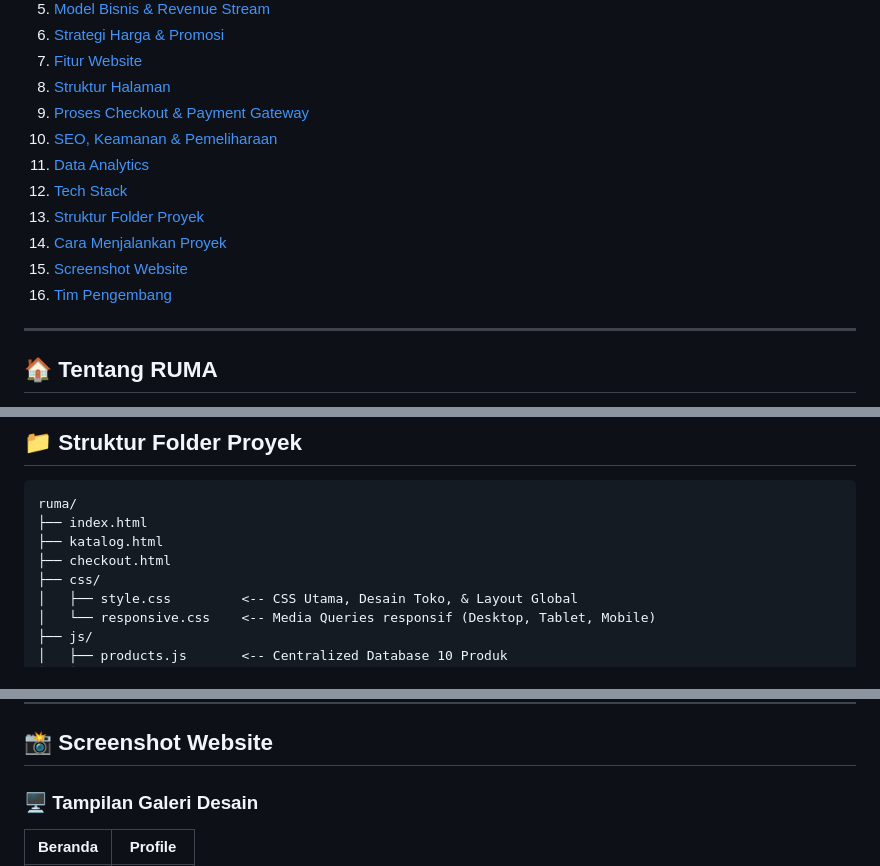
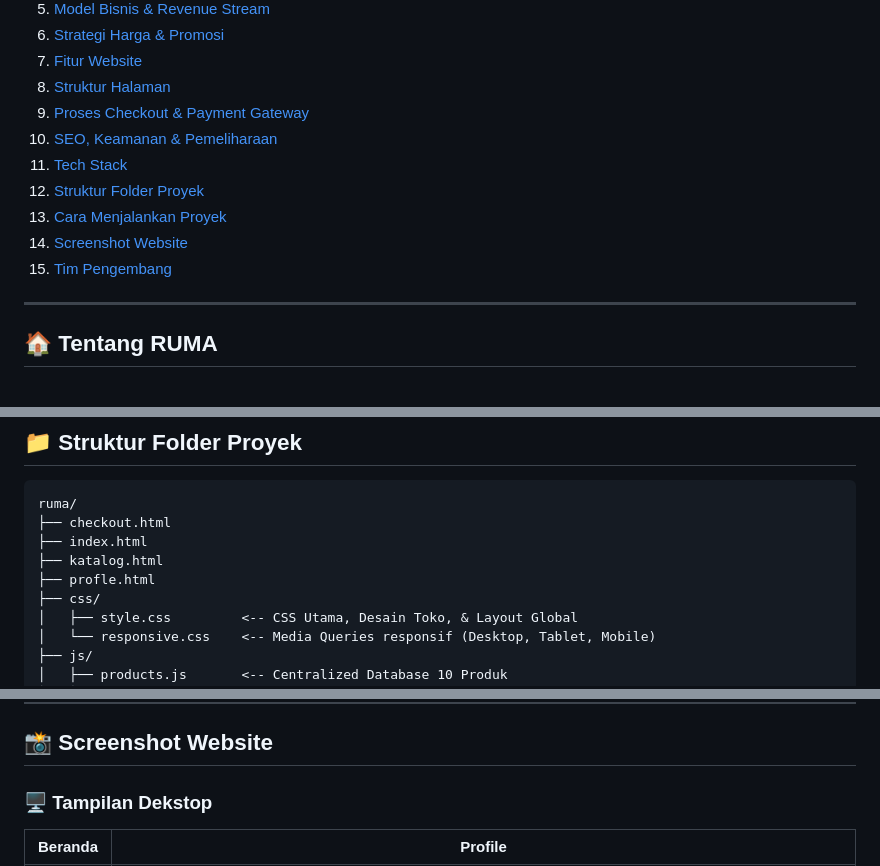
Before and after one commit to krisna-b/RUMA_Final-Project_UAS, a Markdown page: README.md, 3 parts joined by grey strips. Rendered like a GitHub page.

Commit message:
Update README structure and remove Analytics section
Reordered sections in the table of contents and removed the Analytics feature description.

````diff
--- a/README.md
+++ b/README.md
@@ -33,12 +33,11 @@
 8. [Struktur Halaman](#-struktur-halaman)
 9. [Proses Checkout & Payment Gateway](#-proses-checkout--payment-gateway)
 10. [SEO, Keamanan & Pemeliharaan](#-seo-keamanan--pemeliharaan)
-11. [Data Analytics](#-data-analytics)
-12. [Tech Stack](#-tech-stack)
-13. [Struktur Folder Proyek](#-struktur-folder-proyek)
-14. [Cara Menjalankan Proyek](#-cara-menjalankan-proyek)
-15. [Screenshot Website](#-screenshot-website)
-16. [Tim Pengembang](#-tim-pengembang)
+11. [Tech Stack](#-tech-stack)
+12. [Struktur Folder Proyek](#-struktur-folder-proyek)
+13. [Cara Menjalankan Proyek](#-cara-menjalankan-proyek)
+14. [Screenshot Website](#-screenshot-website)
+15. [Tim Pengembang](#-tim-pengembang)
 
 ---
 
@@ -188,9 +186,10 @@ Katalog awal RUMA terdiri dari 10 kategori produk:
 
 ```
 ruma/
+├── checkout.html
 ├── index.html
 ├── katalog.html
-├── checkout.html
+├── profle.html
 ├── css/
 │   ├── style.css         <-- CSS Utama, Desain Toko, & Layout Global
 │   └── responsive.css    <-- Media Queries responsif (Desktop, Tablet, Mobile)
@@ -255,7 +254,7 @@ cd ruma
 
 ## 📸 Screenshot Website
 
-### 🖥️ Tampilan Galeri Desain
+### 🖥️ Tampilan Dekstop
 
 | Beranda | Profile |
 |---|---|
````
Also changed, not shown: other parts of README.md (+1 -2 lines).
